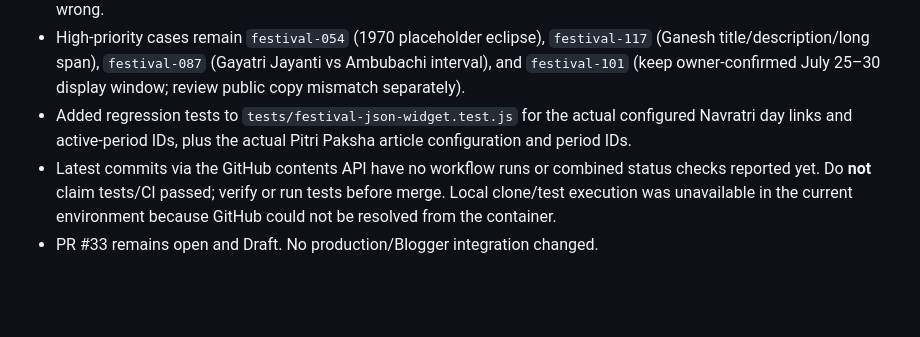
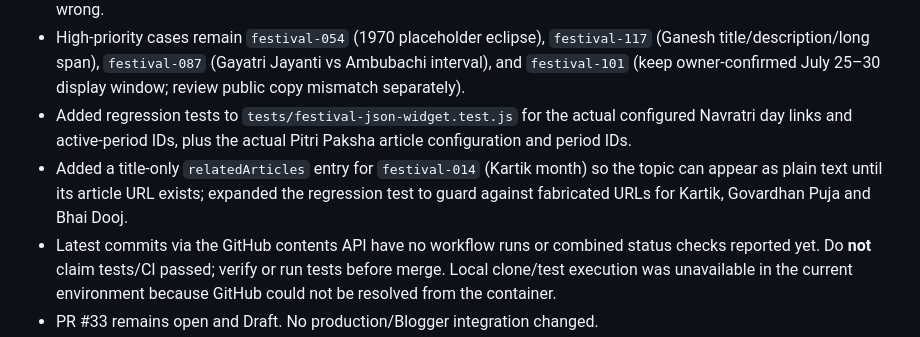
Before and after one commit to OurHinduDharm/Panchang, a Markdown page: data/FESTIVAL-PROGRESS.md, the part around the change. Drawn GitHub-style; blank space fills up the shorter version.

Commit message:
docs: record Kartik article placeholder and guardrail

```diff
--- a/data/FESTIVAL-PROGRESS.md
+++ b/data/FESTIVAL-PROGRESS.md
@@ -584,5 +584,6 @@ Details: [transliteral-vrat-source-audit-draft.md](references/transliteral-vrat-
 - First-pass counts: 32 records without a usable article URL, 2 empty descriptions, 14 records with a 2025/placeholder date, and 14 multi-day spans needing interpretation. These are triage counts, not claims that every flagged date is wrong.
 - High-priority cases remain `festival-054` (1970 placeholder eclipse), `festival-117` (Ganesh title/description/long span), `festival-087` (Gayatri Jayanti vs Ambubachi interval), and `festival-101` (keep owner-confirmed July 25–30 display window; review public copy mismatch separately).
 - Added regression tests to `tests/festival-json-widget.test.js` for the actual configured Navratri day links and active-period IDs, plus the actual Pitri Paksha article configuration and period IDs.
+- Added a title-only `relatedArticles` entry for `festival-014` (Kartik month) so the topic can appear as plain text until its article URL exists; expanded the regression test to guard against fabricated URLs for Kartik, Govardhan Puja and Bhai Dooj.
 - Latest commits via the GitHub contents API have no workflow runs or combined status checks reported yet. Do **not** claim tests/CI passed; verify or run tests before merge. Local clone/test execution was unavailable in the current environment because GitHub could not be resolved from the container.
 - PR #33 remains open and Draft. No production/Blogger integration changed.
```
